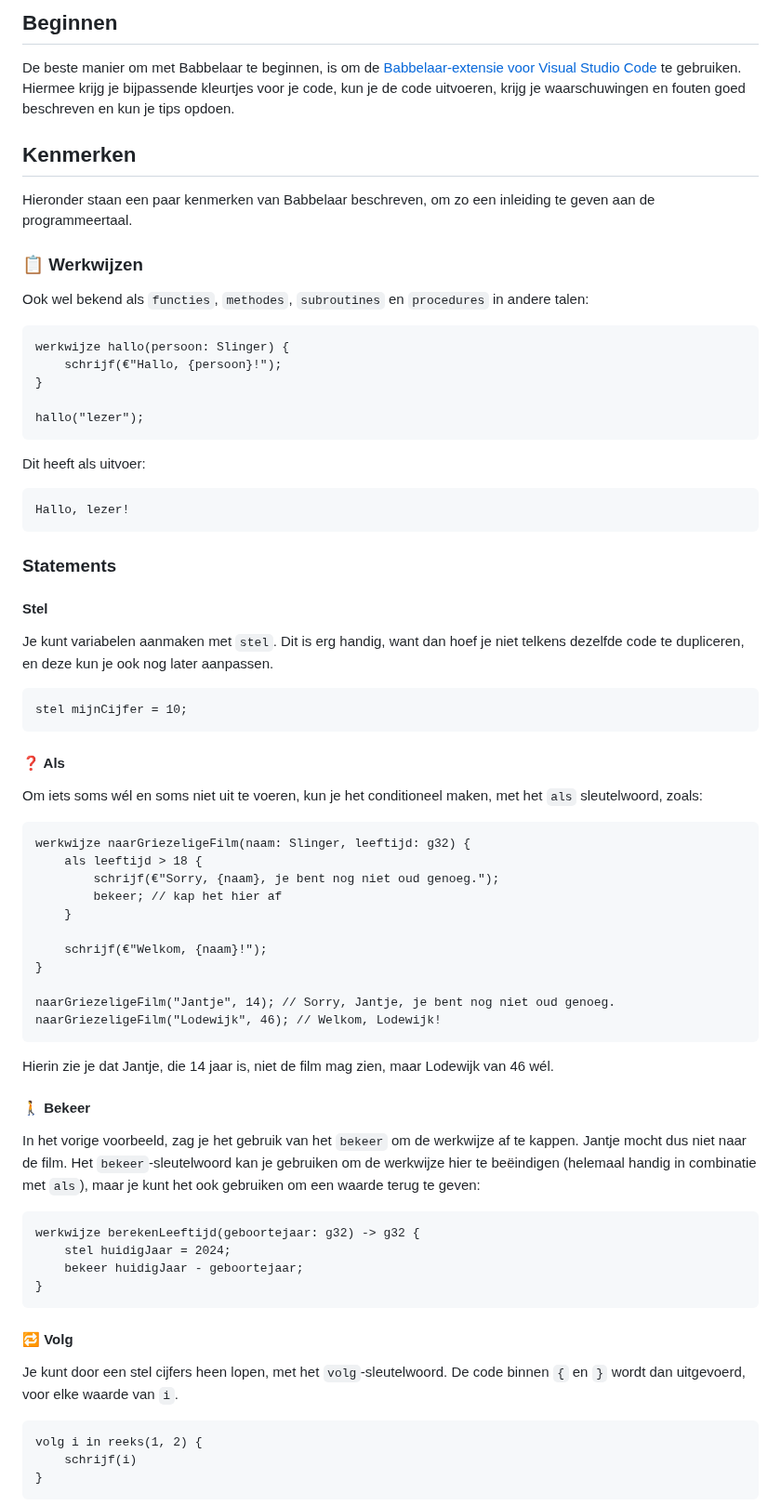
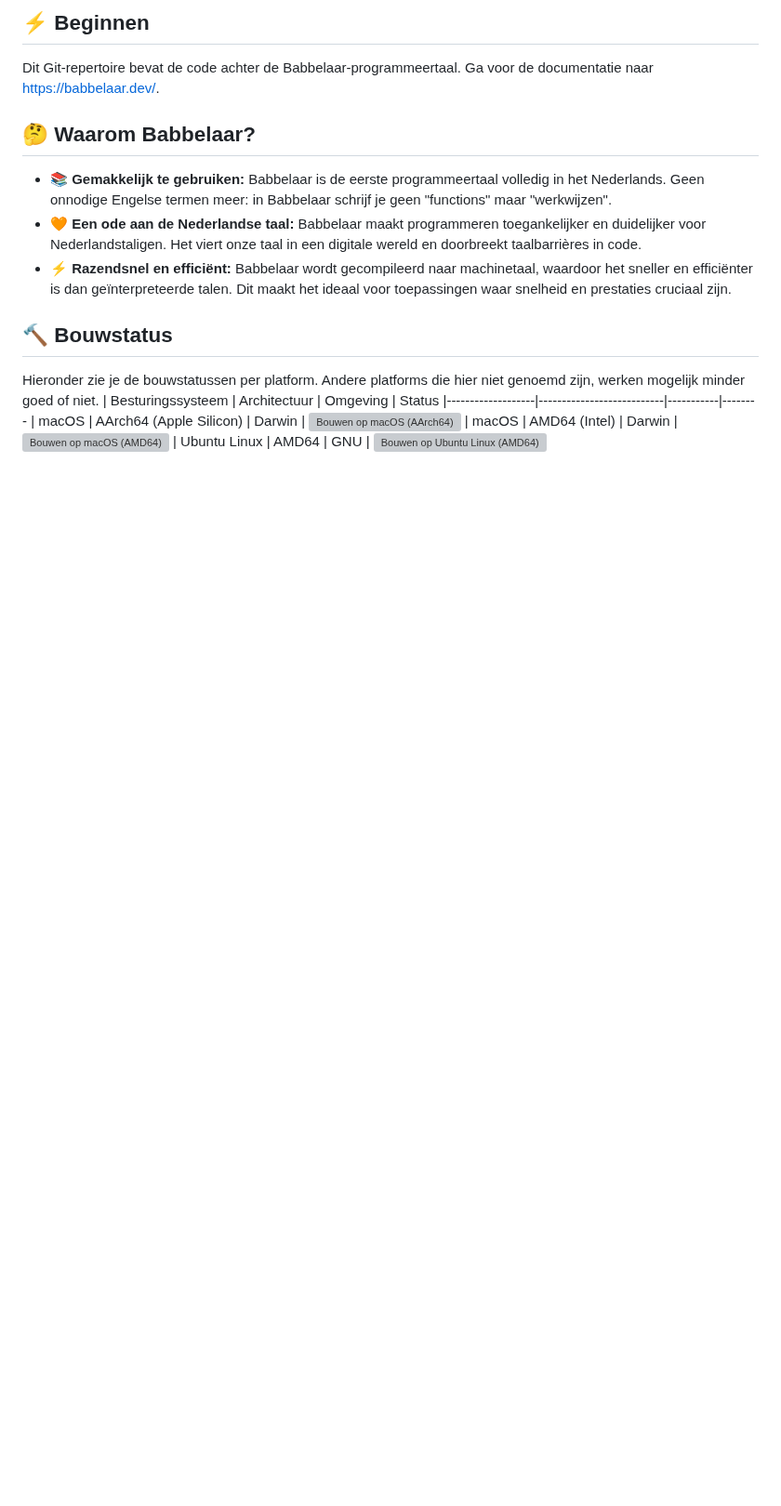
Before and after one commit to babbelaar/babbelaar, a Markdown page: README.md, the part around one of its changes. Shown at 93% size. GitHub-like rendering; blank space fills up the shorter version; grey boxes are pictures that could not be loaded.

````diff
--- a/README.md
+++ b/README.md
@@ -3,66 +6,17 @@ De eerste Nederlandse programmeertaal!
 
-## Beginnen
-De beste manier om met Babbelaar te beginnen, is om de [Babbelaar-extensie voor Visual Studio Code](https://marketplace.visualstudio.com/items?itemName=babbelaar.babbelaar) te gebruiken. Hiermee krijg je bijpassende kleurtjes voor je code, kun je de code uitvoeren, krijg je waarschuwingen en fouten goed beschreven en kun je tips opdoen.
+## ⚡️ Beginnen
+Dit Git-repertoire bevat de code achter de Babbelaar-programmeertaal. Ga voor de documentatie naar <https://babbelaar.dev/>.
 
-## Kenmerken
-Hieronder staan een paar kenmerken van Babbelaar beschreven, om zo een inleiding te geven aan de programmeertaal.
+## 🤔 Waarom Babbelaar?
+* **📚 Gemakkelijk te gebruiken:** Babbelaar is de eerste programmeertaal volledig in het Nederlands. Geen onnodige Engelse termen meer: in Babbelaar schrijf je geen "functions" maar "werkwijzen".
+* **🧡 Een ode aan de Nederlandse taal:** Babbelaar maakt programmeren toegankelijker en duidelijker voor Nederlandstaligen. Het viert onze taal in een digitale wereld en doorbreekt taalbarrières in code.
+* **⚡️ Razendsnel en efficiënt:** Babbelaar wordt gecompileerd naar machinetaal, waardoor het sneller en efficiënter is dan geïnterpreteerde talen. Dit maakt het ideaal voor toepassingen waar snelheid en prestaties cruciaal zijn.
 
-### 📋 Werkwijzen
-Ook wel bekend als `functies`, `methodes`, `subroutines` en `procedures` in andere talen:
-```babbelaar
-werkwijze hallo(persoon: Slinger) {
-    schrijf(€"Hallo, {persoon}!");
-}
+## 🔨 Bouwstatus
+Hieronder zie je de bouwstatussen per platform. Andere platforms die hier niet genoemd zijn, werken mogelijk minder goed of niet.
+| Besturingssysteem | Architectuur              | Omgeving  | Status
+|-------------------|---------------------------|-----------|--------
+| macOS             | AArch64 (Apple Silicon)   | Darwin    | [![Bouwen op macOS (AArch64)](https://github.com/babbelaar/babbelaar/actions/workflows/bouwen-macos-aarch64.yaml/badge.svg)](https://github.com/babbelaar/babbelaar/actions/workflows/bouwen-macos-aarch64.yaml)
+| macOS             | AMD64 (Intel)             | Darwin    | [![Bouwen op macOS (AMD64)](https://github.com/babbelaar/babbelaar/actions/workflows/bouwen-macos-amd64.yaml/badge.svg)](https://github.com/babbelaar/babbelaar/actions/workflows/bouwen-macos-amd64.yaml)
+| Ubuntu Linux      | AMD64                     | GNU       | [![Bouwen op Ubuntu Linux (AMD64)](https://github.com/babbelaar/babbelaar/actions/workflows/bouwen-linux-ubuntu-amd64.yaml/badge.svg)](https://github.com/babbelaar/babbelaar/actions/workflows/bouwen-linux-ubuntu-amd64.yaml)
 
-hallo("lezer");
-```
-
-Dit heeft als uitvoer:
-```babbelaar
-Hallo, lezer!
-```
-
-### Statements
-
-#### Stel
-Je kunt variabelen aanmaken met `stel`. Dit is erg handig, want dan hoef je niet telkens dezelfde code te dupliceren, en deze kun je ook nog later aanpassen.
-```babbelaar
-stel mijnCijfer = 10;
-```
-
-#### ❓ Als
-Om iets soms wél en soms niet uit te voeren, kun je het conditioneel maken, met het `als` sleutelwoord, zoals:
-```babbelaar
-werkwijze naarGriezeligeFilm(naam: Slinger, leeftijd: g32) {
-    als leeftijd > 18 {
-        schrijf(€"Sorry, {naam}, je bent nog niet oud genoeg.");
-        bekeer; // kap het hier af
-    }
-
-    schrijf(€"Welkom, {naam}!");
-}
-
-naarGriezeligeFilm("Jantje", 14); // Sorry, Jantje, je bent nog niet oud genoeg.
-naarGriezeligeFilm("Lodewijk", 46); // Welkom, Lodewijk!
-```
-
-Hierin zie je dat Jantje, die 14 jaar is, niet de film mag zien, maar Lodewijk van 46 wél.
-
-
-#### 🚶 Bekeer
-In het vorige voorbeeld, zag je het gebruik van het `bekeer` om de werkwijze af te kappen. Jantje mocht dus niet naar de film. Het `bekeer`-sleutelwoord kan je gebruiken om de werkwijze hier te beëindigen (helemaal handig in combinatie met `als`), maar je kunt het ook gebruiken om een waarde terug te geven:
-```babbelaar
-werkwijze berekenLeeftijd(geboortejaar: g32) -> g32 {
-    stel huidigJaar = 2024;
-    bekeer huidigJaar - geboortejaar;
-}
-```
-
-#### 🔁 Volg
-Je kunt door een stel cijfers heen lopen, met het `volg`-sleutelwoord. De code binnen `{` en `}` wordt dan uitgevoerd, voor elke waarde van `i`.
-```babbelaar
-volg i in reeks(1, 2) {
-    schrijf(i)
-}
-```
-
````
Also changed, not shown: other parts of README.md (+24 -76 lines).
